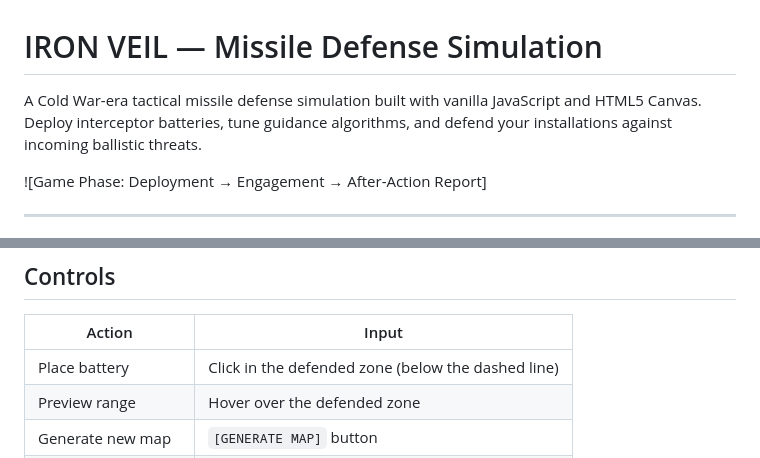
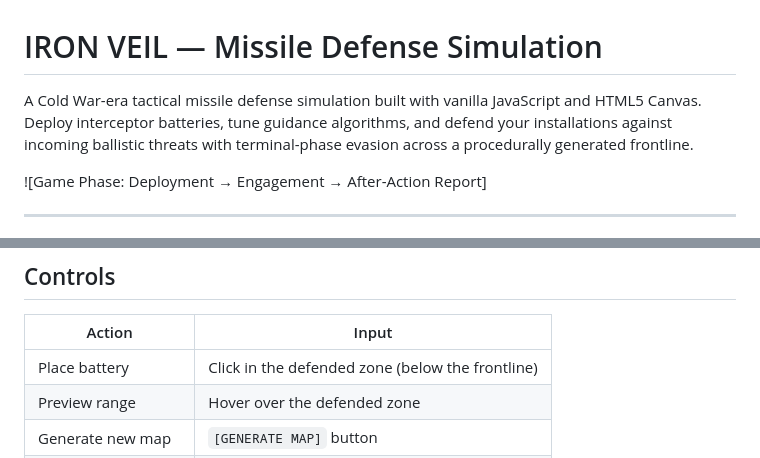
Before and after one commit to dsouzajoy/iron-veil, a Markdown page: README.md, 2 parts joined by grey strips. GitHub-like rendering.

```diff
--- a/README.md
+++ b/README.md
@@ -1,6 +1,6 @@
 # IRON VEIL — Missile Defense Simulation
 
-A Cold War-era tactical missile defense simulation built with vanilla JavaScript and HTML5 Canvas. Deploy interceptor batteries, tune guidance algorithms, and defend your installations against incoming ballistic threats.
+A Cold War-era tactical missile defense simulation built with vanilla JavaScript and HTML5 Canvas. Deploy interceptor batteries, tune guidance algorithms, and defend your installations against incoming ballistic threats with terminal-phase evasion across a procedurally generated frontline.
 
 ![Game Phase: Deployment → Engagement → After-Action Report]
 
@@ -38,7 +38,7 @@ npm run preview  # Preview the production build locally
 
 | Action | Input |
 |---|---|
-| Place battery | Click in the defended zone (below the dashed line) |
+| Place battery | Click in the defended zone (below the frontline) |
 | Preview range | Hover over the defended zone |
 | Generate new map | `[GENERATE MAP]` button |
 | Start engagement | `[ENGAGE]` button |
```
Also changed, not shown: other parts of README.md (+21 -10 lines).
